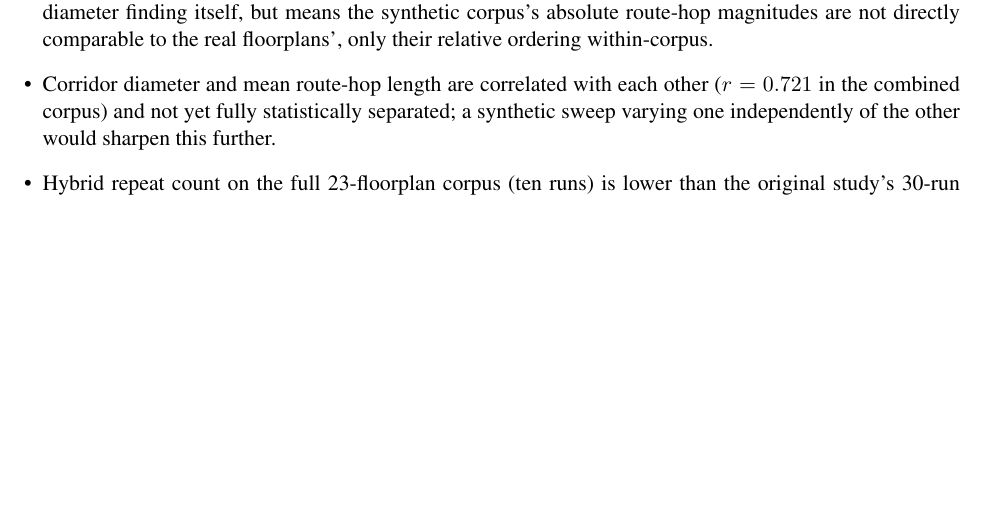
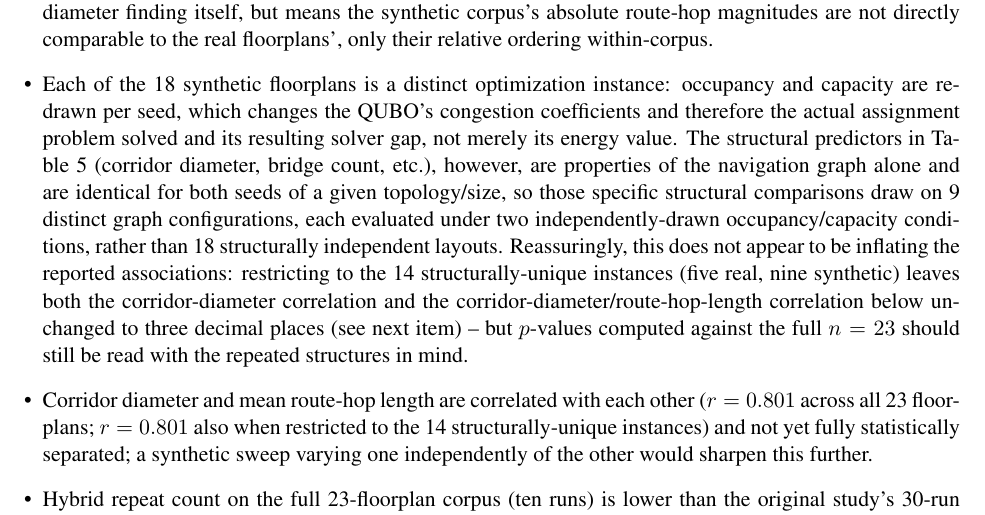
Before and after one commit to RomeroNatalia/evacuation-routes, a LaTeX paper (paper/main.tex): part of page 13 of 18, cut so that both start at the same text, the shorter picture padded with empty space. Compiled offline with pdfLaTeX.

Commit message:
Fix incorrect corridor-diameter/route-hops correlation; reword synthetic-corpus independence caveat
The paper stated r=0.721 for corridor_diameter_hops vs. route_hops_mean.
Traced this to a copy/paste mix-up with an unrelated stat in
docs/EXPANSION_STATISTICAL_CONFIRMATION.md (route_hops_mean's correlation
with solver GAP, not with corridor diameter). Recomputed directly from the
canonical docs/*.json geometry data: the real value is r=0.801 across all
23 floorplans, and r=0.801 (unchanged) when restricted to the 14
structurally-unique instances -- so the collinearity is real and not an
artifact of the seed-duplicated synthetic structures.

Also reworded the "9 unique structures" limitation: the 18 synthetic
floorplans are genuinely distinct optimization instances (occupancy/
capacity redrawn per seed changes the actual QUBO solved and its gap),
not 9 duplicated problems -- what repeats across seed pairs is only the
structural predictor values used in the correlation table, which is a
narrower and more accurate framing of the actual statistical caveat.

Co-Authored-By: Claude Sonnet 5 <noreply@anthropic.com>

```diff
--- a/paper/main.tex
+++ b/paper/main.tex
@@ -379,7 +379,8 @@ Retained from the original study: the squared-utilization term is a surrogate co
 \item Edge capacities are relative prototype values, not calibrated pedestrian throughput measurements.
 \item Exact global optimality is now certified for all 23 floorplans studied (five real, 18 synthetic) -- resolving the original study's single-instance-only limitation -- but the real-floorplan corpus remains five buildings, five building types; the synthetic corpus's controlled topologies are not a substitute for a larger, independently-sourced real-building sample.
 \item The synthetic generator connects rooms directly to their door without an interior room-tile grid (unlike the real floorplans), by design, to isolate corridor-network structure -- this should not bias the corridor-diameter finding itself, but means the synthetic corpus's absolute route-hop magnitudes are not directly comparable to the real floorplans', only their relative ordering within-corpus.
-\item Corridor diameter and mean route-hop length are correlated with each other ($r=0.721$ in the combined corpus) and not yet fully statistically separated; a synthetic sweep varying one independently of the other would sharpen this further.
+\item Each of the 18 synthetic floorplans is a distinct optimization instance: occupancy and capacity are redrawn per seed, which changes the QUBO's congestion coefficients and therefore the actual assignment problem solved and its resulting solver gap, not merely its energy value. The structural predictors in Table~\ref{tab:correlations} (corridor diameter, bridge count, etc.), however, are properties of the navigation graph alone and are identical for both seeds of a given topology/size, so those specific structural comparisons draw on 9 distinct graph configurations, each evaluated under two independently-drawn occupancy/capacity conditions, rather than 18 structurally independent layouts. Reassuringly, this does not appear to be inflating the reported associations: restricting to the 14 structurally-unique instances (five real, nine synthetic) leaves both the corridor-diameter correlation and the corridor-diameter/route-hop-length correlation below unchanged to three decimal places (see next item) -- but $p$-values computed against the full $n=23$ should still be read with the repeated structures in mind.
+\item Corridor diameter and mean route-hop length are correlated with each other ($r=0.801$ across all 23 floorplans; $r=0.801$ also when restricted to the 14 structurally-unique instances) and not yet fully statistically separated; a synthetic sweep varying one independently of the other would sharpen this further.
 \item Hybrid repeat count on the full 23-floorplan corpus (ten runs) is lower than the original study's 30-run granularity on the five real floorplans, a deliberate compromise against D-Wave Leap solver-time quota (approximately 12 minutes of Hybrid solver time for the 230 calls in Section~\ref{sec:significance} alone, at the platform's documented 3.0-second minimum time limit for problems under 1,024 variables).
 \item The experiments do not establish quantum advantage, real-time deployment readiness, or real-world evacuation performance.
 \end{itemize}
```
Also changed, not shown: paper/main.pdf.
